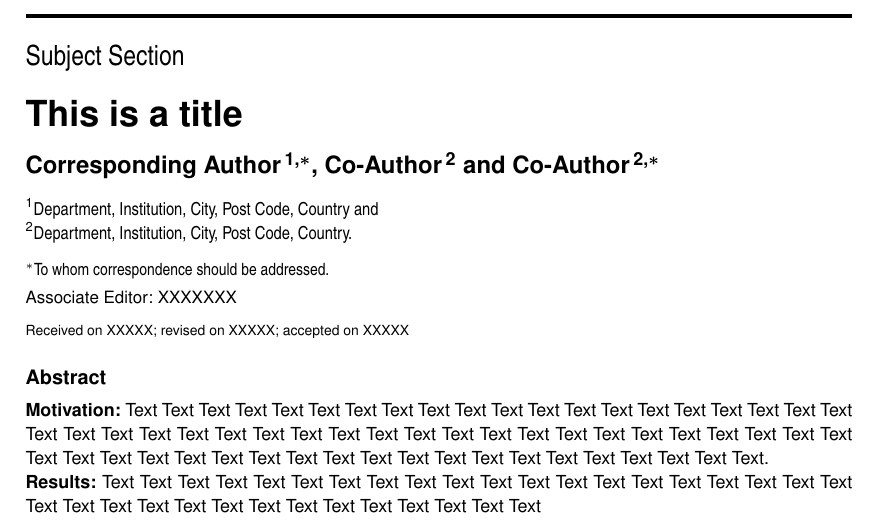
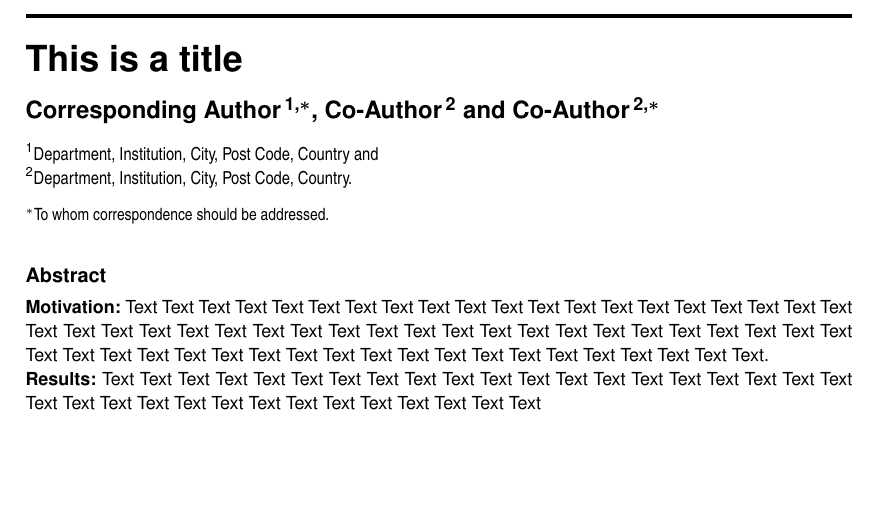
Before and after one commit to RagnarGrootKoerkamp/oxford-bioinformatics-template, a LaTeX paper (main.tex): part of page 1 of 4, cut at the place of the change, the shorter picture padded with empty space. Compiled offline with pdfLaTeX.

Commit message:
Clear out history and editor information

```diff
--- a/main.tex
+++ b/main.tex
@@ -5,7 +5,7 @@
 \begin{document}
 \firstpage{1}
 
-\subtitle{Subject Section}
+\subtitle{}
 
 \title[short Title]{This is a title}
 \author[Sample \textit{et~al}.]{Corresponding Author\,$^{\text{\sfb 1,}*}$, Co-Author\,$^{\text{\sfb 2}}$ and Co-Author\,$^{\text{\sfb 2,}*}$}
@@ -15,9 +15,9 @@ Country.}
 
 \corresp{$^\ast$To whom correspondence should be addressed.}
 
-\history{Received on XXXXX; revised on XXXXX; accepted on XXXXX}
+\history{}
 
-\editor{Associate Editor: XXXXXXX}
+\editor{}
 
 \abstract{\textbf{Motivation:} Text Text Text Text Text Text Text Text Text Text Text Text Text
 Text Text Text Text Text Text Text Text Text Text Text Text Text Text Text Text Text Text Text
```
Also changed, not shown: 1 other file.
